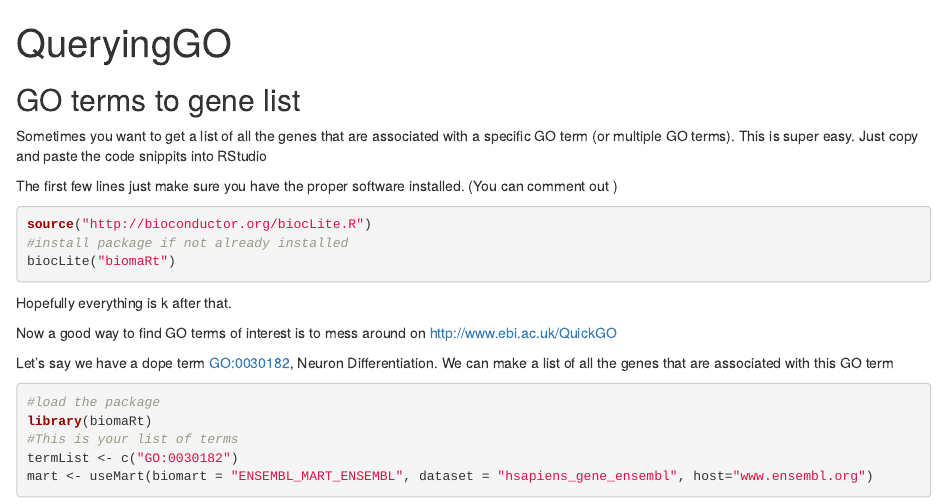
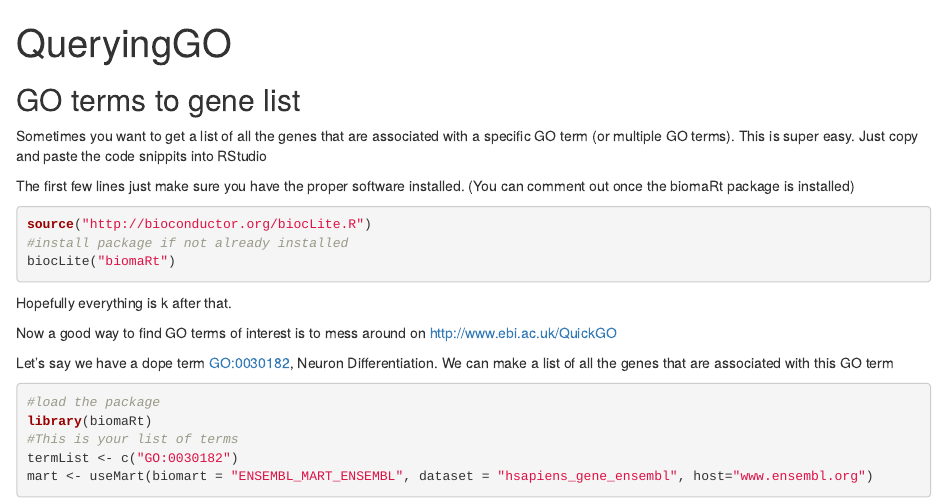
Before and after one commit to mtvector/GhostOfMT, an R Markdown document (QueryingGO.Rmd): the page in a window 1100 px wide, from its top. Rendered offline with R 4.5, knitr and Pandoc, with nearby package versions; some code elsewhere in the file could not run offline.

Commit message:
Update QueryingGO.Rmd

````diff
--- a/QueryingGO.Rmd
+++ b/QueryingGO.Rmd
@@ -11,7 +11,7 @@ knitr::opts_chunk$set(echo = TRUE)
 Sometimes you want to get a list of all the genes that are associated with a specific GO term (or multiple GO terms).
 This is super easy. Just copy and paste the code snippits into RStudio
 
-The first few lines just make sure you have the proper software installed. (You can comment out )
+The first few lines just make sure you have the proper software installed. (You can comment out once the biomaRt package is installed)
 
 ```{r biomart, eval=F}
 source("http://bioconductor.org/biocLite.R")
````
